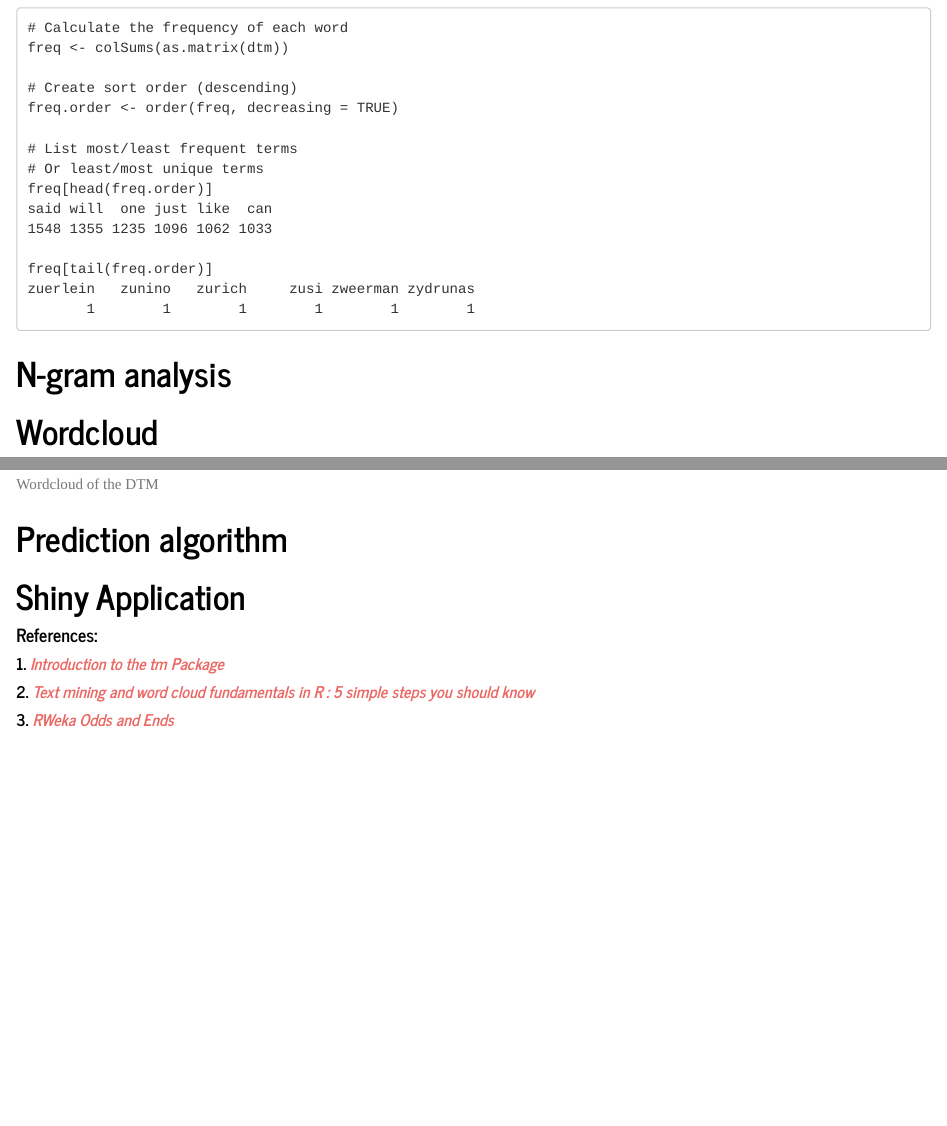
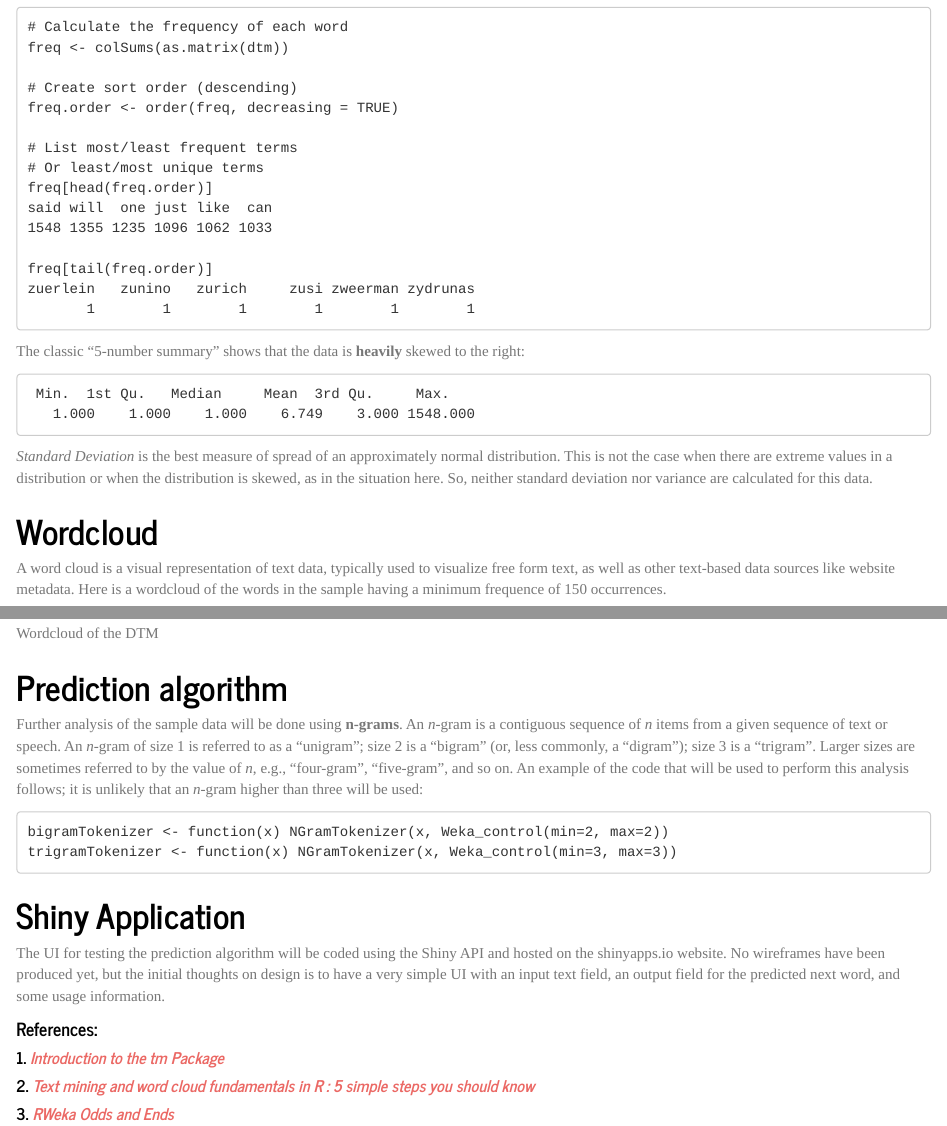
Before and after one commit to GriffinRidgeback/DataScienceCapstone, an R Markdown document (Milestone Report.Rmd): the page in a window 1100 px wide, from 4860 px down before the commit and from 4950 px down after it, so that both start at the same text, and a second part further down, joined at a grey line. Rendered offline with R 4.5, knitr and Pandoc, with nearby package versions.

Commit message:
Nearly completed but pending final review before submission to Coursera.

````diff
--- a/Milestone Report.Rmd
+++ b/Milestone Report.Rmd
@@ -214,17 +214,27 @@ freq[tail(freq.order)]
 zuerlein   zunino   zurich     zusi zweerman zydrunas
        1        1        1        1        1        1
 ```
-# N-gram analysis
+The classic "5-number summary" shows that the data is __heavily__ skewed to the right:
+```
+ Min.  1st Qu.   Median     Mean  3rd Qu.     Max.
+   1.000    1.000    1.000    6.749    3.000 1548.000
+```
+_Standard Deviation_ is the best measure of spread of an approximately normal distribution. This is not the case when there are extreme values in a distribution or when the distribution is skewed, as in the situation here.  So, neither standard deviation nor variance are calculated for this data.
 
 # Wordcloud
+A word cloud is a visual representation of text data, typically used to visualize free form text, as well as other text-based data sources like website metadata.  Here is a wordcloud of the words in the sample having a minimum frequence of 150 occurrences.
+
 ![Wordcloud of the DTM](images/wordcloud.png)
 
-
-
-
 # Prediction algorithm
+Further analysis of the sample data will be done using __n-grams__.  An _n_-gram is a contiguous sequence of _n_ items from a given sequence of text or speech. An _n_-gram of size 1 is referred to as a "unigram"; size 2 is a "bigram" (or, less commonly, a "digram"); size 3 is a "trigram". Larger sizes are sometimes referred to by the value of _n_, e.g., "four-gram", "five-gram", and so on.  An example of the code that will be used to perform this analysis follows; it is unlikely that an _n_-gram higher than three will be used:
+```
+bigramTokenizer <- function(x) NGramTokenizer(x, Weka_control(min=2, max=2))
+trigramTokenizer <- function(x) NGramTokenizer(x, Weka_control(min=3, max=3))
+```
 
 # Shiny Application
+The UI for testing the prediction algorithm will be coded using the Shiny API and hosted on the shinyapps.io website.  No wireframes have been produced yet, but the initial thoughts on design is to have a very simple UI with an input text field, an output field for the predicted next word, and some usage information.
 
 #### __References__:
 ##### 1. [*Introduction to the __tm__ Package*](https://cran.r-project.org/web/packages/tm/vignettes/tm.pdf)
````
Also changed, not shown: Capstone.R (+6 -6 lines), Milestone Report.Rmd (4 more changed lines).
